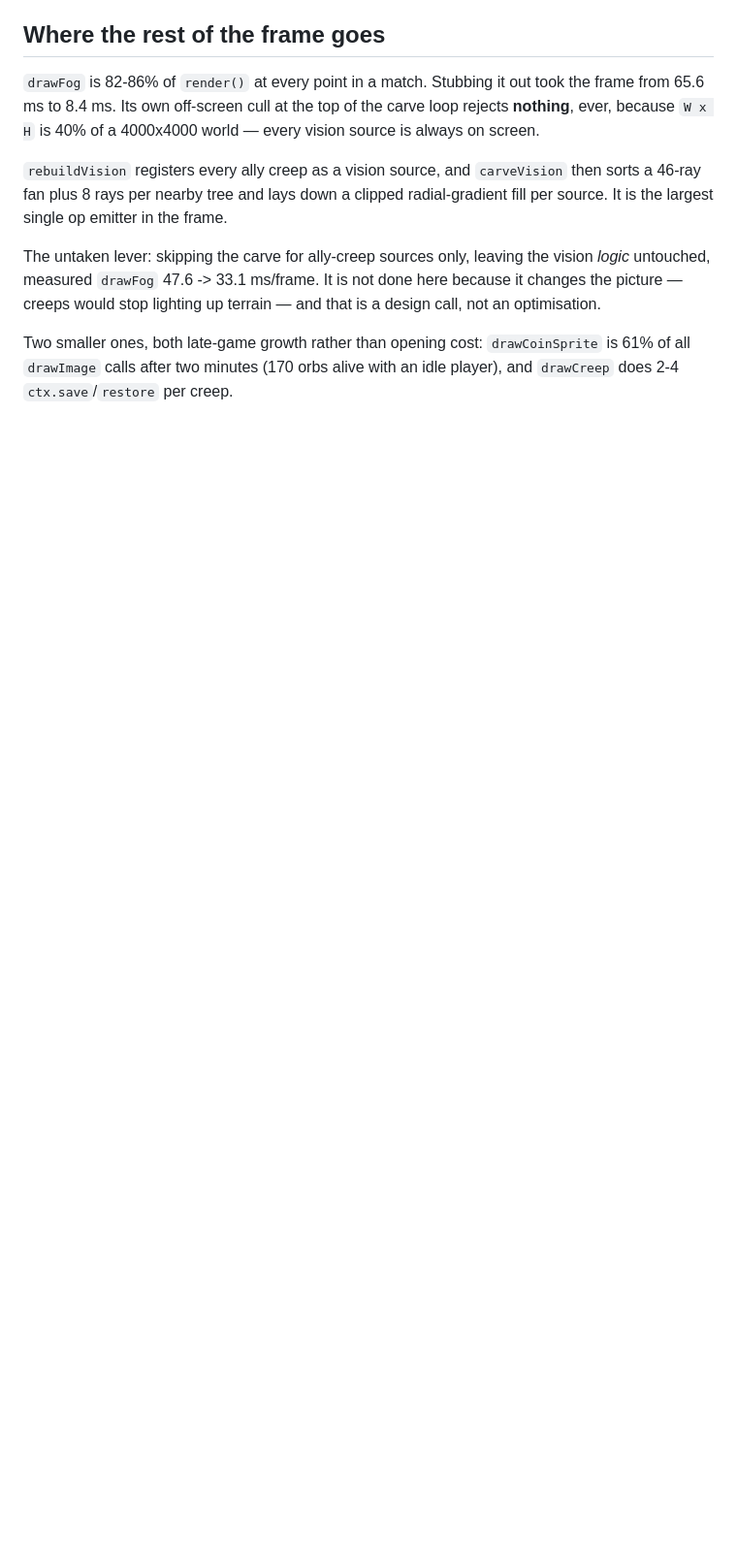
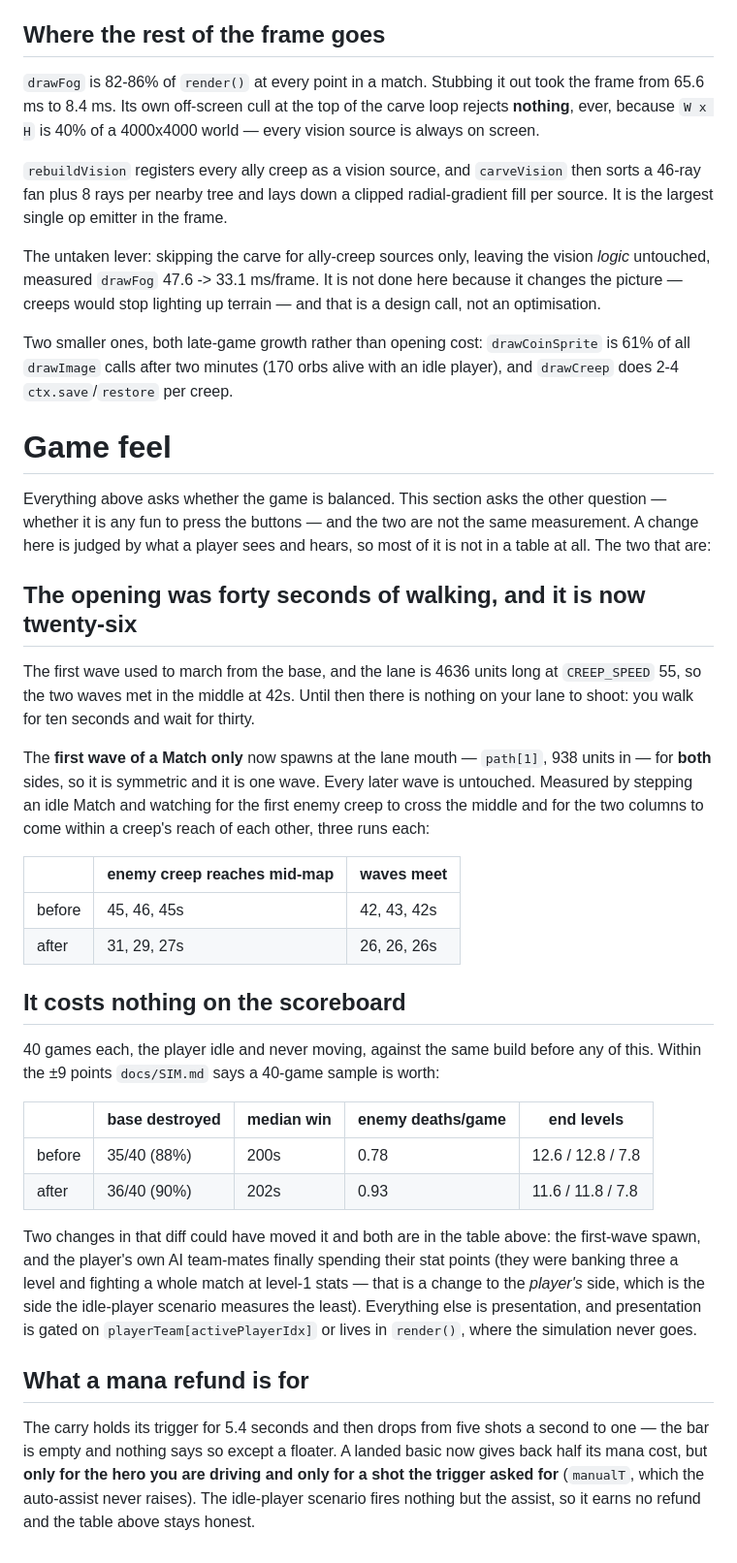
Before and after one commit to OfekHod/game-test-1, a Markdown page: docs/FINDINGS.md, the part around the change. Shown at 97% size. Rendered like a GitHub page; blank space fills up the shorter version.

Commit message:
Docs: record what the feel pass measured
The opening clash moved from 42s to 26s (three runs each), the 40-game
balance table is unchanged within its own error bars, and the constants
that exist to be felt now have a table with the reasoning next to them.

Co-Authored-By: Claude Opus 5 <noreply@anthropic.com>
Claude-Session: https://claude.ai/code/session_012NpomYUBjYScSWoHvZzh1o

```diff
--- a/docs/FINDINGS.md
+++ b/docs/FINDINGS.md
@@ -229,3 +229,54 @@ Two smaller ones, both late-game growth rather than opening cost:
 `drawCoinSprite` is 61% of all `drawImage` calls after two minutes (170 orbs
 alive with an idle player), and `drawCreep` does 2-4 `ctx.save`/`restore` per
 creep.
+
+# Game feel
+
+Everything above asks whether the game is balanced. This section asks the other
+question — whether it is any fun to press the buttons — and the two are not the
+same measurement. A change here is judged by what a player sees and hears, so
+most of it is not in a table at all. The two that are:
+
+## The opening was forty seconds of walking, and it is now twenty-six
+
+The first wave used to march from the base, and the lane is 4636 units long at
+`CREEP_SPEED` 55, so the two waves met in the middle at 42s. Until then there is
+nothing on your lane to shoot: you walk for ten seconds and wait for thirty.
+
+The **first wave of a Match only** now spawns at the lane mouth — `path[1]`,
+938 units in — for **both** sides, so it is symmetric and it is one wave. Every
+later wave is untouched. Measured by stepping an idle Match and watching for the
+first enemy creep to cross the middle and for the two columns to come within a
+creep's reach of each other, three runs each:
+
+| | enemy creep reaches mid-map | waves meet |
+|---|---|---|
+| before | 45, 46, 45s | 42, 43, 42s |
+| after | 31, 29, 27s | 26, 26, 26s |
+
+## It costs nothing on the scoreboard
+
+40 games each, the player idle and never moving, against the same build before
+any of this. Within the ±9 points `docs/SIM.md` says a 40-game sample is worth:
+
+| | base destroyed | median win | enemy deaths/game | end levels |
+|---|---|---|---|---|
+| before | 35/40 (88%) | 200s | 0.78 | 12.6 / 12.8 / 7.8 |
+| after | 36/40 (90%) | 202s | 0.93 | 11.6 / 11.8 / 7.8 |
+
+Two changes in that diff could have moved it and both are in the table above:
+the first-wave spawn, and the player's own AI team-mates finally spending their
+stat points (they were banking three a level and fighting a whole match at
+level-1 stats — that is a change to the *player's* side, which is the side the
+idle-player scenario measures the least). Everything else is presentation, and
+presentation is gated on `playerTeam[activePlayerIdx]` or lives in `render()`,
+where the simulation never goes.
+
+## What a mana refund is for
+
+The carry holds its trigger for 5.4 seconds and then drops from five shots a
+second to one — the bar is empty and nothing says so except a floater. A landed
+basic now gives back half its mana cost, but **only for the hero you are driving
+and only for a shot the trigger asked for** (`manualT`, which the auto-assist
+never raises). The idle-player scenario fires nothing but the assist, so it earns
+no refund and the table above stays honest.
```
Also changed, not shown: docs/TUNING.md (+21 -0 lines).
